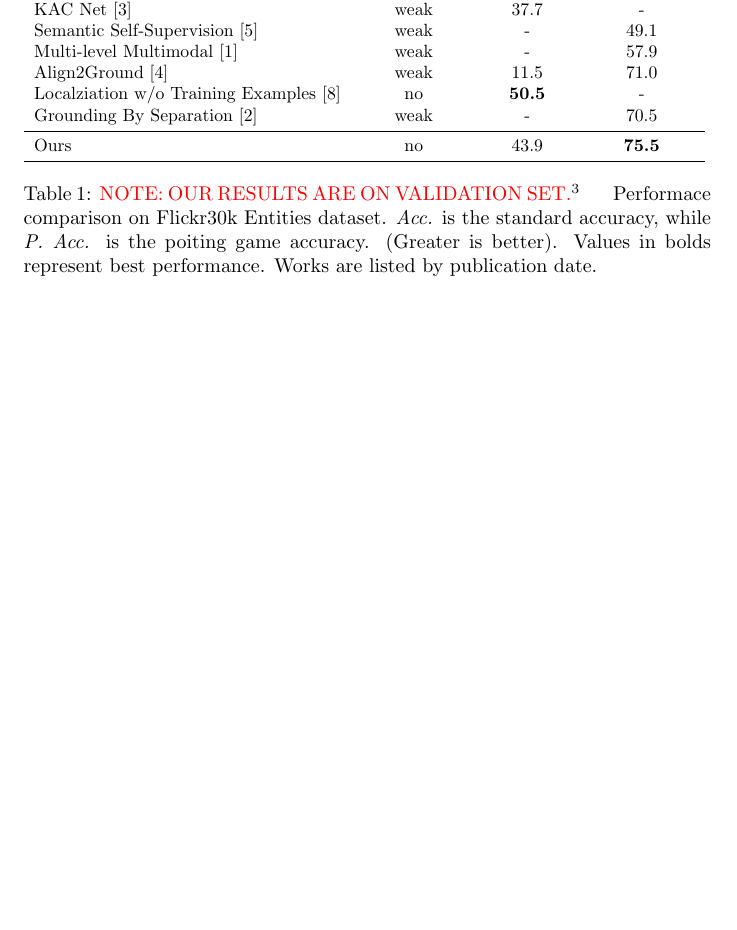
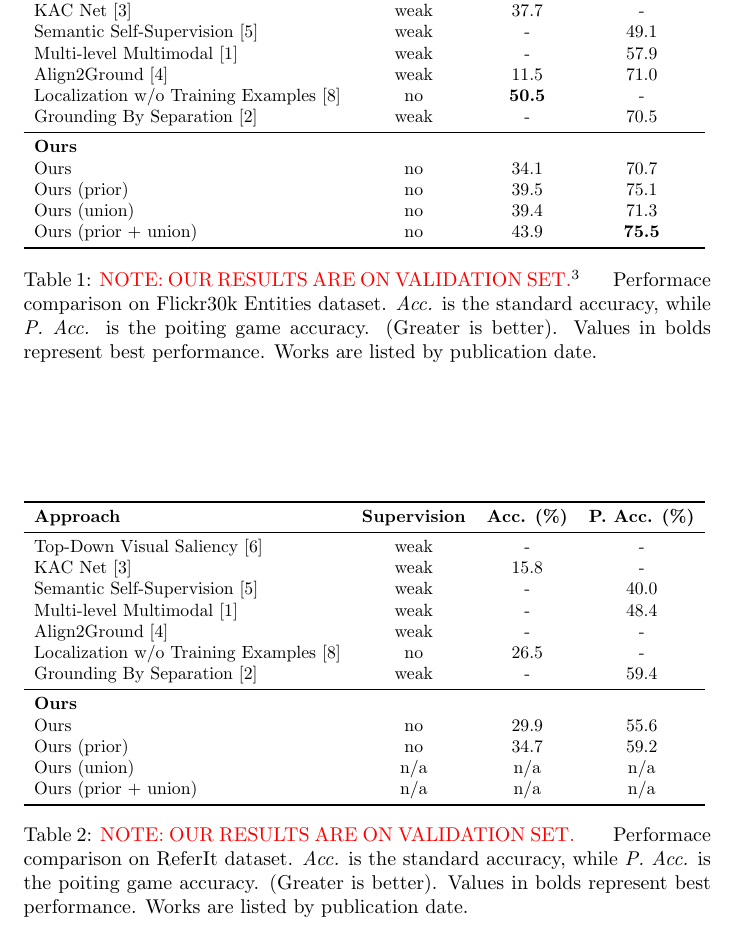
Before and after one commit to lparolari/master-thesis-report, a LaTeX document (report.tex): part of page 7 of 7 before the commit and part of page 7 of 8 after it, cut so that both start at the same text, the shorter picture padded with empty space. Compiled offline with pdfLaTeX.

Commit message:
feat: add referit partial results

```diff
--- a/report.tex
+++ b/report.tex
@@ -7,6 +7,7 @@
 \usepackage{bm}
 \usepackage{graphicx}
 \usepackage{booktabs}
+\usepackage{multirow}
 \usepackage[dvipsnames]{xcolor}
 \usepackage[backend=bibtex]{biblatex}
 
@@ -361,10 +362,14 @@ wihtout any possible improvement.
     Semantic Self-Supervision \cite{javed2018learning}       & weak & -    & 49.1 \\
     Multi-level Multimodal \cite{akbari2019multi}            & weak & -    & 57.9 \\
     Align2Ground \cite{datta2019align2ground}                & weak & 11.5 & 71.0 \\
-    Localziation w/o Training Examples \cite{wang2019phrase} & no   & \textbf{50.5} & -    \\
+    Localization w/o Training Examples \cite{wang2019phrase} & no   & \textbf{50.5} & -    \\
     Grounding By Separation \cite{arbelle2021detector}       & weak & -    & 70.5 \\
     \midrule
-    Ours                                                     & no   & 43.9 & \textbf{75.5} \\
+    \multicolumn{4}{l}{\textbf{Ours}} \\
+    Ours                                                     & no   & 34.1 & 70.7 \\
+    Ours (prior)                                             & no   & 39.5 & 75.1 \\
+    Ours (union)                                             & no   & 39.4 & 71.3 \\
+    Ours (prior + union)                                     & no   & 43.9 & \textbf{75.5} \\
     \bottomrule
   \end{tabular}
   }
@@ -378,7 +383,40 @@ wihtout any possible improvement.
      represent best performance. Works are listed by publication
      date.
     }
-  \label{tab:results}
+  \label{tab:results-flickr30k}
 \end{table}
 
-\pagebreak
+\begin{table}
+  \centering
+  \bgroup
+  %\def\arraystretch{1.5}
+  \resizebox{\textwidth}{!} {%
+  \begin{tabular}{lccc}
+    \toprule
+    \textbf{Approach} & \textbf{Supervision} & \textbf{Acc. (\%)} & \textbf{P. Acc. (\%)} \\
+    \midrule
+    Top-Down Visual Saliency \cite{ramanishka2017top}        & weak & -    & -    \\
+    KAC Net \cite{chen2018knowledge}                         & weak & 15.8 & -    \\
+    Semantic Self-Supervision \cite{javed2018learning}       & weak & -    & 40.0 \\
+    Multi-level Multimodal \cite{akbari2019multi}            & weak & -    & 48.4 \\
+    Align2Ground \cite{datta2019align2ground}                & weak & -    & -    \\
+    Localization w/o Training Examples \cite{wang2019phrase} & no   & 26.5 & -    \\
+    Grounding By Separation \cite{arbelle2021detector}       & weak & -    & 59.4 \\
+    \midrule
+    \multicolumn{4}{l}{\textbf{Ours}} \\
+    Ours                                                     & no   & 29.9 & 55.6 \\
+    Ours (prior)                                             & no   & 34.7 & 59.2 \\
+    Ours (union)                                             & n/a  & n/a  & n/a  \\
+    Ours (prior + union)                                     & n/a  & n/a  & n/a  \\
+    \bottomrule
+  \end{tabular}
+  }
+  \egroup
+  \caption{%
+    \textcolor{red}{NOTE: OUR RESULTS ARE ON VALIDATION
+     SET.} \hspace{0.5cm}
+     Performace comparison on ReferIt dataset. \textit{Acc.} is the
+     standard accuracy, while \textit{P. Acc.} is the poiting game
+     accuracy. (Greater is better). Values in bolds represent best
+     performance. Works are listed by publication
+     date.
```
Also changed, not shown: report.tex (7 more changed lines).
